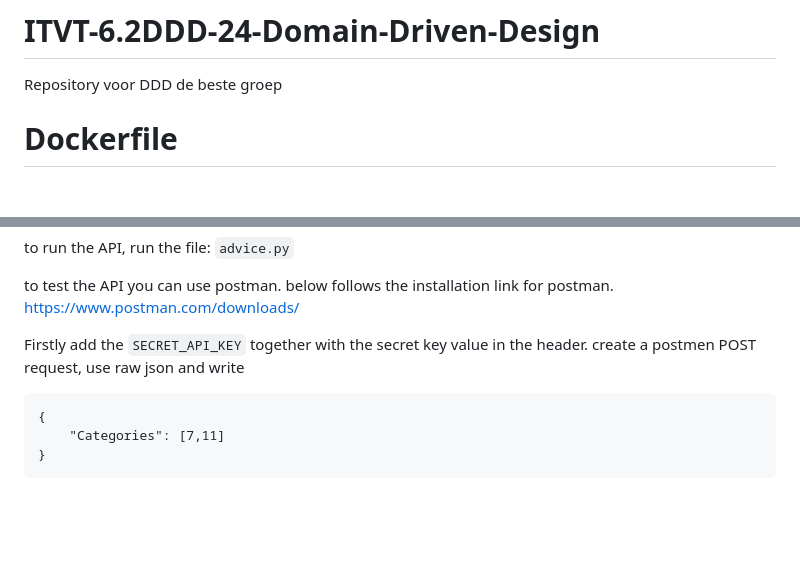
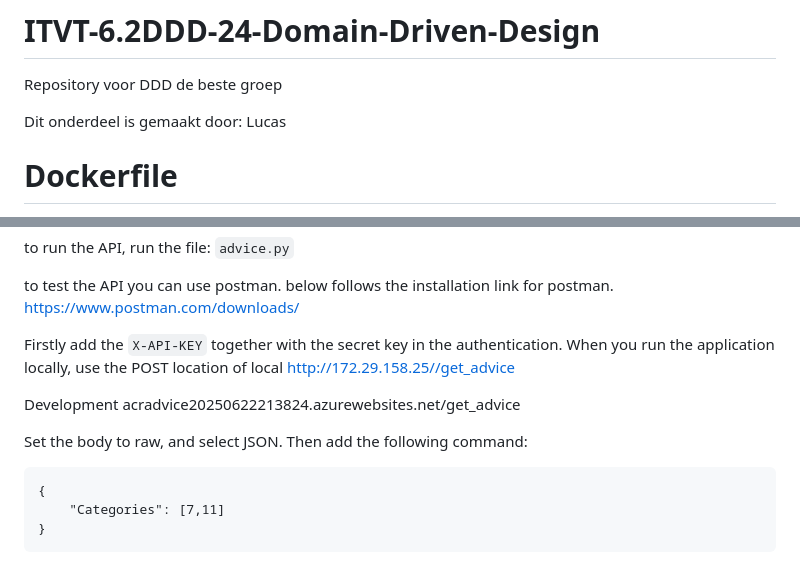
Before and after one commit to iichoche/ITVT-6.2DDD-24-Domain-Driven-Design, a Markdown page: adv/readme.md, 2 parts joined by grey strips. Drawn GitHub-style; blank space fills up the shorter version.

Commit message:
v1.1.3 updated Postmen test
added the POST locations

````diff
--- a/adv/readme.md
+++ b/adv/readme.md
@@ -1,7 +1,7 @@
 # ITVT-6.2DDD-24-Domain-Driven-Design
 Repository voor DDD de beste groep
 
-
+Dit onderdeel is gemaakt door: Lucas
 
 
 # Dockerfile
@@ -35,8 +35,15 @@ to test the API you can use postman. below follows the installation  link for po
 https://www.postman.com/downloads/
 
 
-Firstly add the ``` SECRET_API_KEY ``` together with the secret key value in the header.
-create a postmen POST request, use raw json and write
+Firstly add the ``` X-API-KEY ``` together with the secret key in the authentication.
+When you run the application locally, use the POST location of
+local
+http://172.29.158.25//get_advice
+
+Development
+acradvice20250622213824.azurewebsites.net/get_advice
+
+Set the body to raw, and select JSON. Then add the following command:
 ```
 {
     "Categories": [7,11]
````
